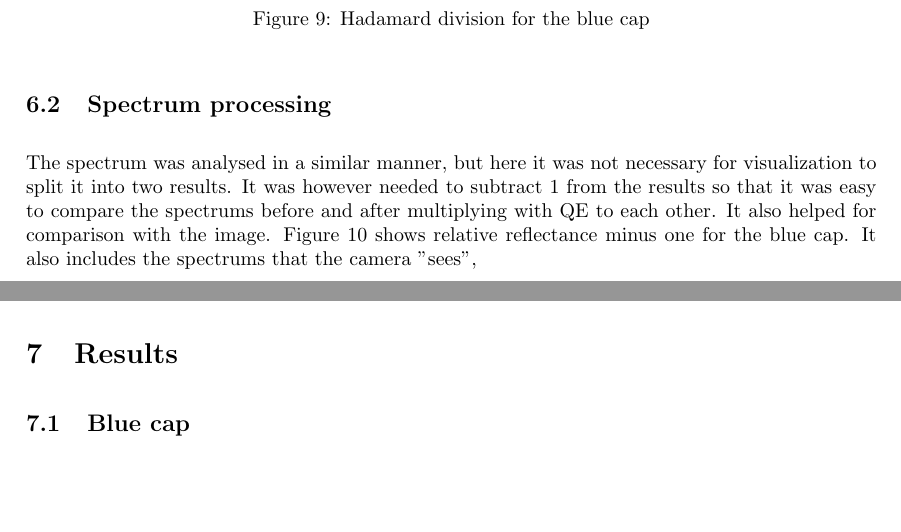
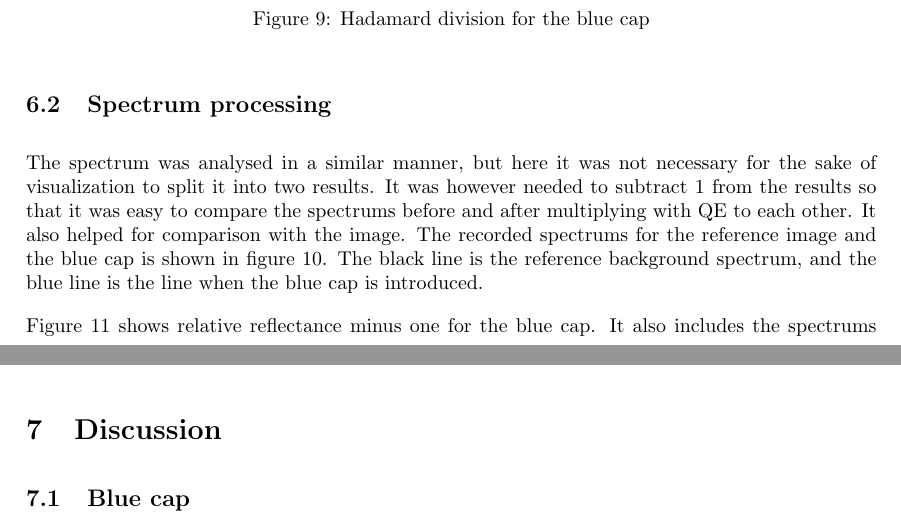
Before and after one commit to erikrm/project-thesis, a LaTeX document (main.tex, which reads 4_method.tex, 5_results.tex): two parts of pages 9 and 10 of 11 before the commit and two parts of pages 9 and 10 of 12 after it, joined at a grey line, cut so that both start at the same text, the shorter picture padded with empty space. Compiled offline with pdfLaTeX.

```diff
--- a/4_method.tex
+++ b/4_method.tex
@@ -99,7 +99,8 @@
 
 \subsection{Spectrum processing}
 
-The spectrum was analysed in a similar manner, but here it was not necessary for visualization to split it into two results. It was however needed to subtract 1 from the results so that it was easy to compare the spectrums before and after multiplying with QE to each other. It also helped for comparison with the image. Figure \ref{fig:blue_cap_spectrum} shows relative reflectance minus one for the blue cap. It also includes the spectrums that the camera "sees",
+The spectrum was analysed in a similar manner, but here it was not necessary for the sake of visualization to split it into two results. It was however needed to subtract 1 from the results so that it was easy to compare the spectrums before and after multiplying with QE to each other. It also helped for comparison with the image.
+The recorded spectrums for the reference image and the blue cap is shown in figure \ref{fig:blue_cap_and_reference_spectrum}. The black line is the reference background spectrum, and the blue line is the line when the blue cap is introduced.
 
 \begin{figure}[h]
     \centering
@@ -106,0 +109,5 @@
+    \label{fig:blue_cap_and_reference_spectrum}
+\end{figure}
+
+
+Figure \ref{fig:blue_cap_spectrum} shows relative reflectance minus one for the blue cap. It also includes the spectrums that the camera "sees" for each color, i.e. the wavelength parts and their respective magnitudes that is taken in by the CCD sensor. They are shown in their original colors; blue, green and red. The quantum efficiency used is shown in figure \ref{fig:quantum_efficiency_camera} in the appendix.
--- a/5_results.tex
+++ b/5_results.tex
@@ -1,4 +1,4 @@
-\section{Results}
+\section{Discussion}
 
 \subsection{Blue cap}
 \label{sec:blue_cap_discussion}
```
Also changed, not shown: 4_method.tex (7 more changed lines), 5_results.tex (10 more changed lines).
